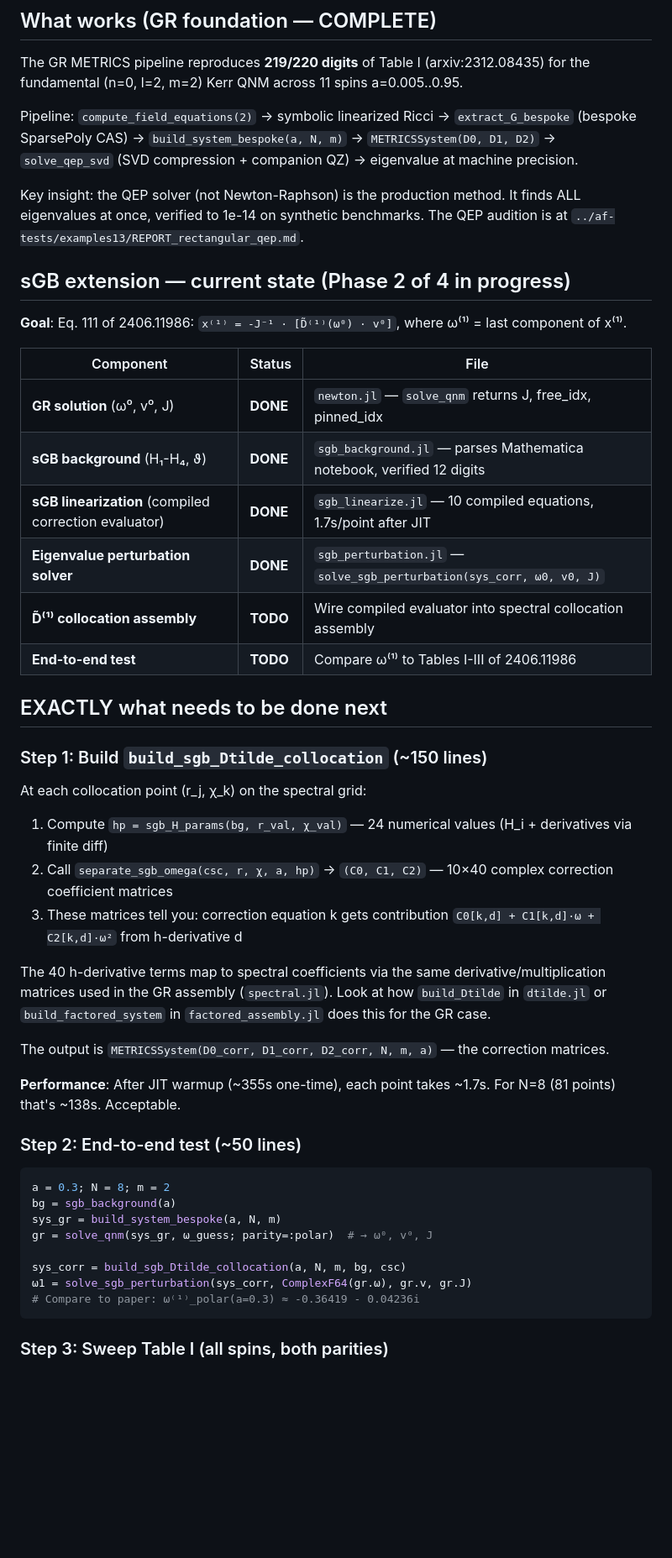
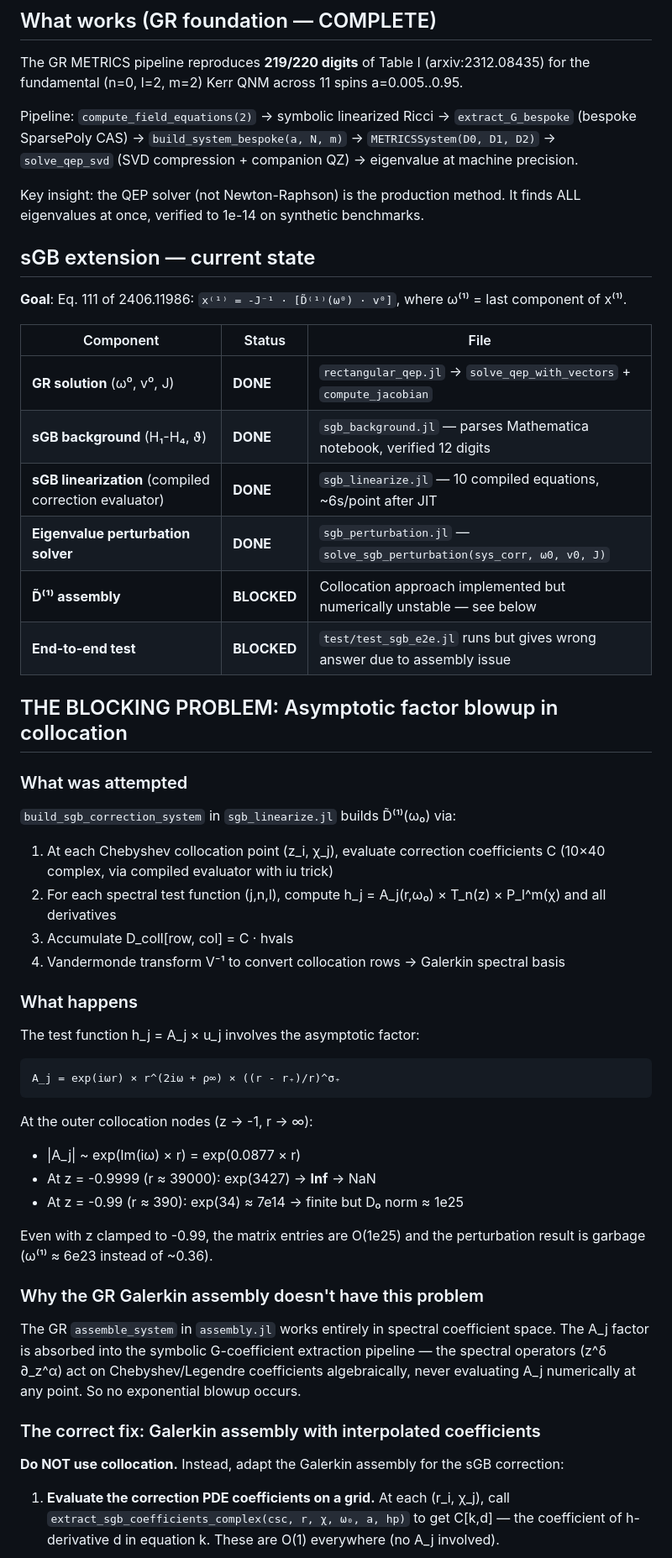
Before and after one commit to tobiasosborne/MetricsQNM.jl, a Markdown page: HANDOFF.md, the part around one of its changes. Shown at 84% size. Rendered like a GitHub page; blank space fills up the shorter version.

````diff
--- a/HANDOFF.md
+++ b/HANDOFF.md
@@ -10,49 +10,51 @@ The GR METRICS pipeline reproduces **219/220 digits** of Table I (arxiv:2312.084
 
 Pipeline: `compute_field_equations(2)` → symbolic linearized Ricci → `extract_G_bespoke` (bespoke SparsePoly CAS) → `build_system_bespoke(a, N, m)` → `METRICSSystem(D0, D1, D2)` → `solve_qep_svd` (SVD compression + companion QZ) → eigenvalue at machine precision.
 
-Key insight: the QEP solver (not Newton-Raphson) is the production method. It finds ALL eigenvalues at once, verified to 1e-14 on synthetic benchmarks. The QEP audition is at `../af-tests/examples13/REPORT_rectangular_qep.md`.
+Key insight: the QEP solver (not Newton-Raphson) is the production method. It finds ALL eigenvalues at once, verified to 1e-14 on synthetic benchmarks.
 
-## sGB extension — current state (Phase 2 of 4 in progress)
+## sGB extension — current state
 
 **Goal**: Eq. 111 of 2406.11986: `x⁽¹⁾ = -J⁻¹ · [D̃⁽¹⁾(ω⁰) · v⁰]`, where ω⁽¹⁾ = last component of x⁽¹⁾.
 
 | Component | Status | File |
 |-----------|--------|------|
-| **GR solution** (ω⁰, v⁰, J) | **DONE** | `newton.jl` — `solve_qnm` returns J, free_idx, pinned_idx |
+| **GR solution** (ω⁰, v⁰, J) | **DONE** | `rectangular_qep.jl` → `solve_qep_with_vectors` + `compute_jacobian` |
 | **sGB background** (H₁-H₄, ϑ) | **DONE** | `sgb_background.jl` — parses Mathematica notebook, verified 12 digits |
-| **sGB linearization** (compiled correction evaluator) | **DONE** | `sgb_linearize.jl` — 10 compiled equations, 1.7s/point after JIT |
+| **sGB linearization** (compiled correction evaluator) | **DONE** | `sgb_linearize.jl` — 10 compiled equations, ~6s/point after JIT |
 | **Eigenvalue perturbation solver** | **DONE** | `sgb_perturbation.jl` — `solve_sgb_perturbation(sys_corr, ω0, v0, J)` |
-| **D̃⁽¹⁾ collocation assembly** | **TODO** | Wire compiled evaluator into spectral collocation assembly |
-| **End-to-end test** | **TODO** | Compare ω⁽¹⁾ to Tables I-III of 2406.11986 |
+| **D̃⁽¹⁾ assembly** | **BLOCKED** | Collocation approach implemented but numerically unstable — see below |
+| **End-to-end test** | **BLOCKED** | `test/test_sgb_e2e.jl` runs but gives wrong answer due to assembly issue |
 
-## EXACTLY what needs to be done next
+## THE BLOCKING PROBLEM: Asymptotic factor blowup in collocation
 
-### Step 1: Build `build_sgb_Dtilde_collocation` (~150 lines)
+### What was attempted
 
-At each collocation point (r_j, χ_k) on the spectral grid:
+`build_sgb_correction_system` in `sgb_linearize.jl` builds D̃⁽¹⁾(ω₀) via:
+1. At each Chebyshev collocation point (z_i, χ_j), evaluate correction coefficients C (10×40 complex, via compiled evaluator with iu trick)
+2. For each spectral test function (j,n,l), compute h_j = A_j(r,ω₀) × T_n(z) × P_l^m(χ) and all derivatives
+3. Accumulate D_coll[row, col] = C · hvals
+4. Vandermonde transform V⁻¹ to convert collocation rows → Galerkin spectral basis
 
-1. Compute `hp = sgb_H_params(bg, r_val, χ_val)` — 24 numerical values (H_i + derivatives via finite diff)
-2. Call `separate_sgb_omega(csc, r, χ, a, hp)` → `(C0, C1, C2)` — 10×40 complex correction coefficient matrices
-3. These matrices tell you: correction equation k gets contribution `C0[k,d] + C1[k,d]·ω + C2[k,d]·ω²` from h-derivative d
+### What happens
 
-The 40 h-derivative terms map to spectral coefficients via the same derivative/multiplication matrices used in the GR assembly (`spectral.jl`). Look at how `build_Dtilde` in `dtilde.jl` or `build_factored_system` in `factored_assembly.jl` does this for the GR case.
+The test function h_j = A_j × u_j involves the asymptotic factor:
+```
+A_j = exp(iωr) × r^(2iω + ρ∞) × ((r - r₊)/r)^σ₊
+```
+At the outer collocation nodes (z → -1, r → ∞):
+- |A_j| ~ exp(Im(iω) × r) = exp(0.0877 × r)
+- At z = -0.9999 (r ≈ 39000): exp(3427) → **Inf** → NaN
+- At z = -0.99 (r ≈ 390): exp(34) ≈ 7e14 → finite but D₀ norm ≈ 1e25
 
-The output is `METRICSSystem(D0_corr, D1_corr, D2_corr, N, m, a)` — the correction matrices.
+Even with z clamped to -0.99, the matrix entries are O(1e25) and the perturbation result is garbage (ω⁽¹⁾ ≈ 6e23 instead of ~0.36).
 
-**Performance**: After JIT warmup (~355s one-time), each point takes ~1.7s. For N=8 (81 points) that's ~138s. Acceptable.
+### Why the GR Galerkin assembly doesn't have this problem
 
-### Step 2: End-to-end test (~50 lines)
+The GR `assemble_system` in `assembly.jl` works entirely in spectral coefficient space. The A_j factor is absorbed into the symbolic G-coefficient extraction pipeline — the spectral operators (z^δ ∂_z^α) act on Chebyshev/Legendre coefficients algebraically, never evaluating A_j numerically at any point. So no exponential blowup occurs.
 
-```julia
-a = 0.3; N = 8; m = 2
-bg = sgb_background(a)
-sys_gr = build_system_bespoke(a, N, m)
-gr = solve_qnm(sys_gr, ω_guess; parity=:polar)  # → ω⁰, v⁰, J
+### The correct fix: Galerkin assembly with interpolated coefficients
 
-sys_corr = build_sgb_Dtilde_collocation(a, N, m, bg, csc)
-ω1 = solve_sgb_perturbation(sys_corr, ComplexF64(gr.ω), gr.v, gr.J)
-# Compare to paper: ω⁽¹⁾_polar(a=0.3) ≈ -0.36419 - 0.04236i
-```
+**Do NOT use collocation.** Instead, adapt the Galerkin assembly for the sGB correction:
 
-### Step 3: Sweep Table I (all spins, both parities)
+1. **Evaluate the correction PDE coefficients on a grid.** At each (r_i, χ_j), call `extract_sgb_coefficients_complex(csc, r, χ, ω₀, a, hp)` to get C[k,d] — the coefficient of h-derivative d in equation k. These are O(1) everywhere (no A_j involved).
 
````
Also changed, not shown: other parts of HANDOFF.md (+72 -21 lines).
